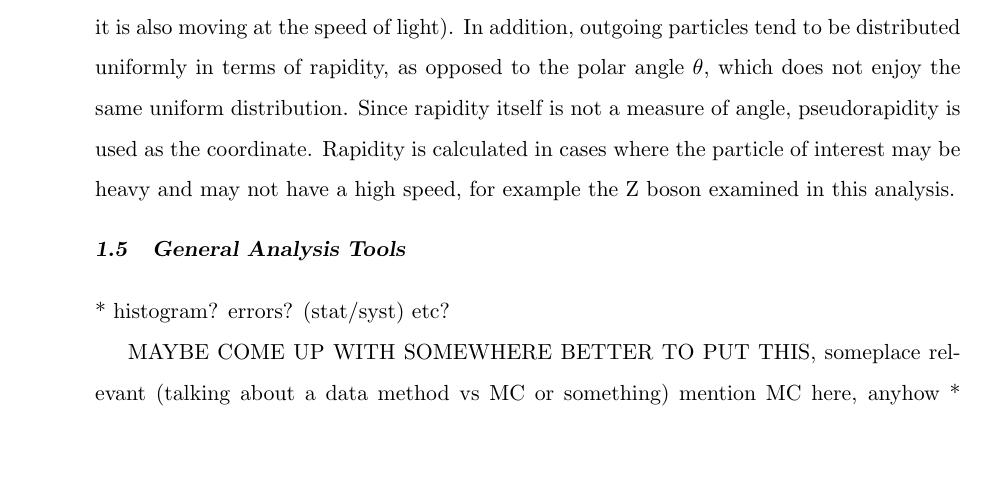
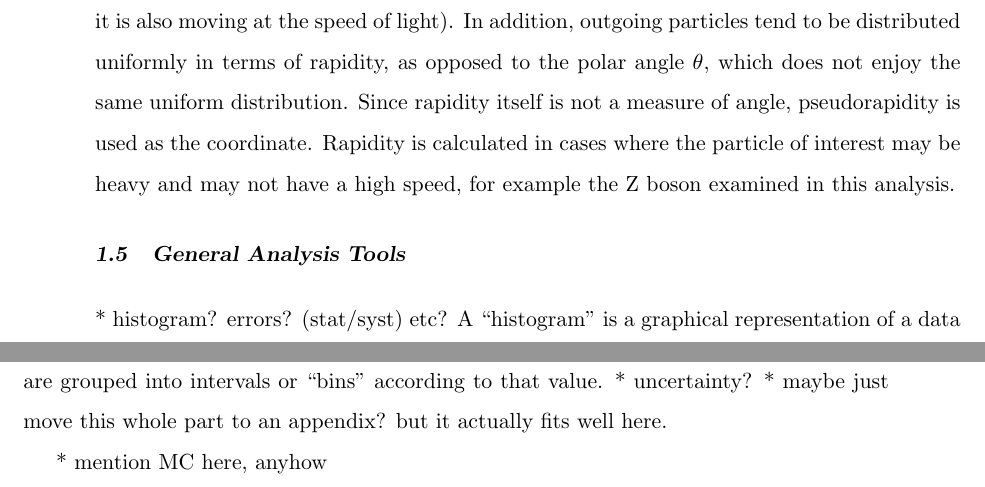
Before and after one commit to jll911/UserCode, a LaTeX thesis (Thesis/Leonard-Thesis.tex, which reads Thesis/overview.tex): part of page 15 of 102 before the commit and two parts of pages 15 and 16 of 102 after it, the two joined at a grey line, cut so that both start at the same text, the shorter picture padded with empty space. Compiled offline with pdfLaTeX.

Commit message:
Little fixes in overview

```diff
--- a/Thesis/overview.tex
+++ b/Thesis/overview.tex
@@ -482,10 +484,17 @@ for example the Z boson examined in this analysis.
 \section{General Analysis Tools} % changed from ``considerations''
 
    * histogram?  errors? (stat/syst) etc?
+A ``histogram'' is a graphical representation
+of a data set, used often in statistical analysis.
+In general, each data point has a value,
+and the points are grouped into intervals or ``bins''
+according to that value.
+   * uncertainty?
+   * maybe just move this whole part to an appendix?
+but it actually fits well here.
 
-MAYBE COME UP WITH SOMEWHERE BETTER TO PUT THIS, someplace relevant
-(talking about a data method vs MC or something)
-mention MC here, anyhow
+   * mention MC here, anyhow
+
    * ``data-driven'' stuff?  need for efficiency, but also systs??
 The term ``data-driven'' is used to describe an analysis method
 that uses only real data, taken with the detector,
```
Also changed, not shown: Thesis/introduction.tex (+1 -1 lines), Thesis/overview.tex (6 more changed lines).
